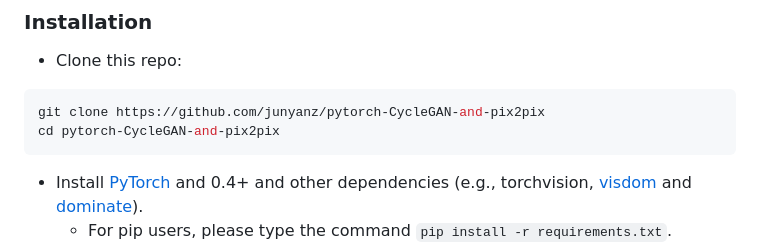
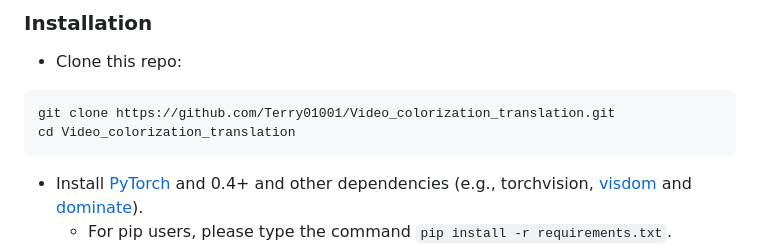
Before and after one commit to Terry01001/Video_colorization_translation, a Markdown page: README.md, the part around the change printed below. Drawn GitHub-style.

````diff
--- a/README.md
+++ b/README.md
@@ -98,8 +98,8 @@ ZeroCostDL4Mic Colab notebook: [CycleGAN](https://colab.research.google.com/gith
 
 - Clone this repo:
 ```bash
-git clone https://github.com/junyanz/pytorch-CycleGAN-and-pix2pix
-cd pytorch-CycleGAN-and-pix2pix
+git clone https://github.com/Terry01001/Video_colorization_translation.git
+cd Video_colorization_translation
 ```
 
 - Install [PyTorch](http://pytorch.org) and 0.4+ and other dependencies (e.g., torchvision, [visdom](https://github.com/facebookresearch/visdom) and [dominate](https://github.com/Knio/dominate)).
````
Also changed, not shown: other parts of README.md (+1 -1 lines).
